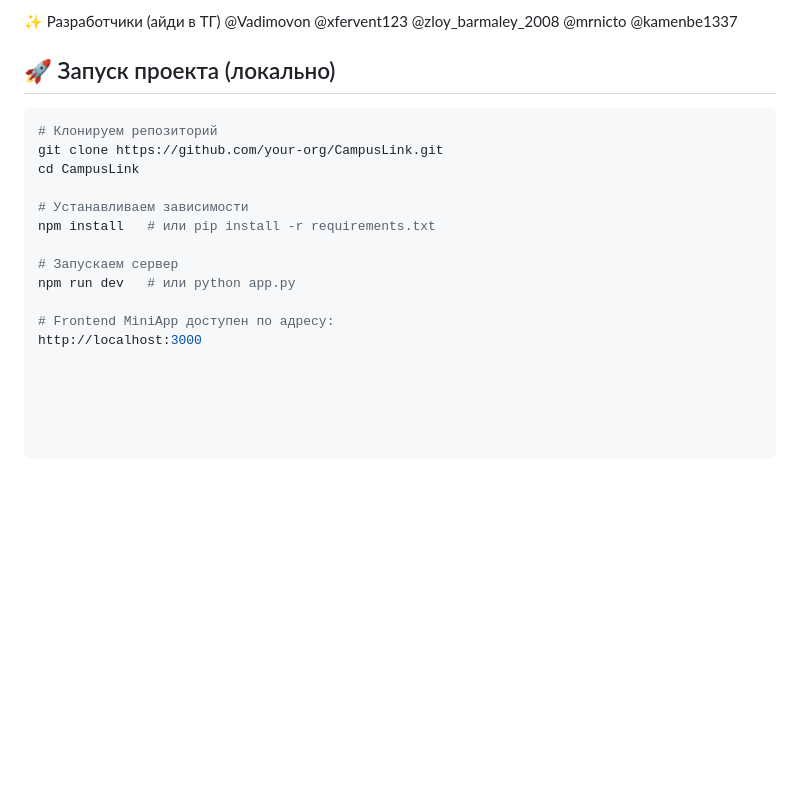
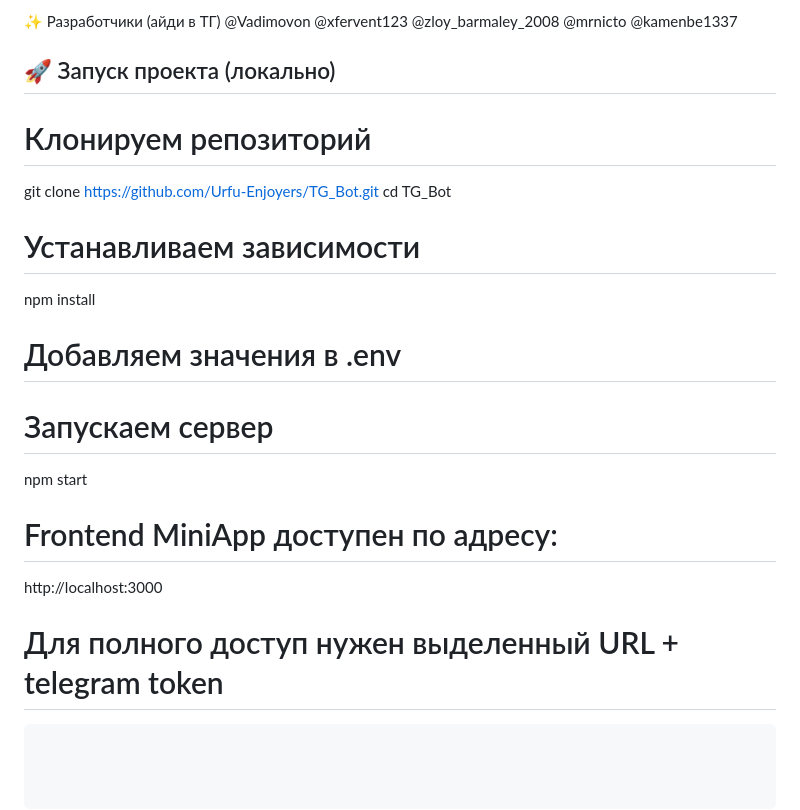
Before and after one commit to Urfu-Enjoyers/TG_Bot, a Markdown page: README.md, the part around the change. Drawn GitHub-style; blank space fills up the shorter version.

````diff
--- a/README.md
+++ b/README.md
@@ -106,16 +106,23 @@ Pull requests приветствуются! Для серьёзных измен
 @kamenbe1337
 ## 🚀 Запуск проекта (локально)
 
-```bash
+
 # Клонируем репозиторий
-git clone https://github.com/your-org/CampusLink.git
-cd CampusLink
+git clone https://github.com/Urfu-Enjoyers/TG_Bot.git
+cd TG_Bot
 
 # Устанавливаем зависимости
-npm install   # или pip install -r requirements.txt
+npm install
+
+# Добавляем значения в .env
 
 # Запускаем сервер
-npm run dev   # или python app.py
+npm start
 
 # Frontend MiniApp доступен по адресу:
 http://localhost:3000
+
+# Для полного доступ нужен выделенный URL + telegram token
+
+
+```bash
````
